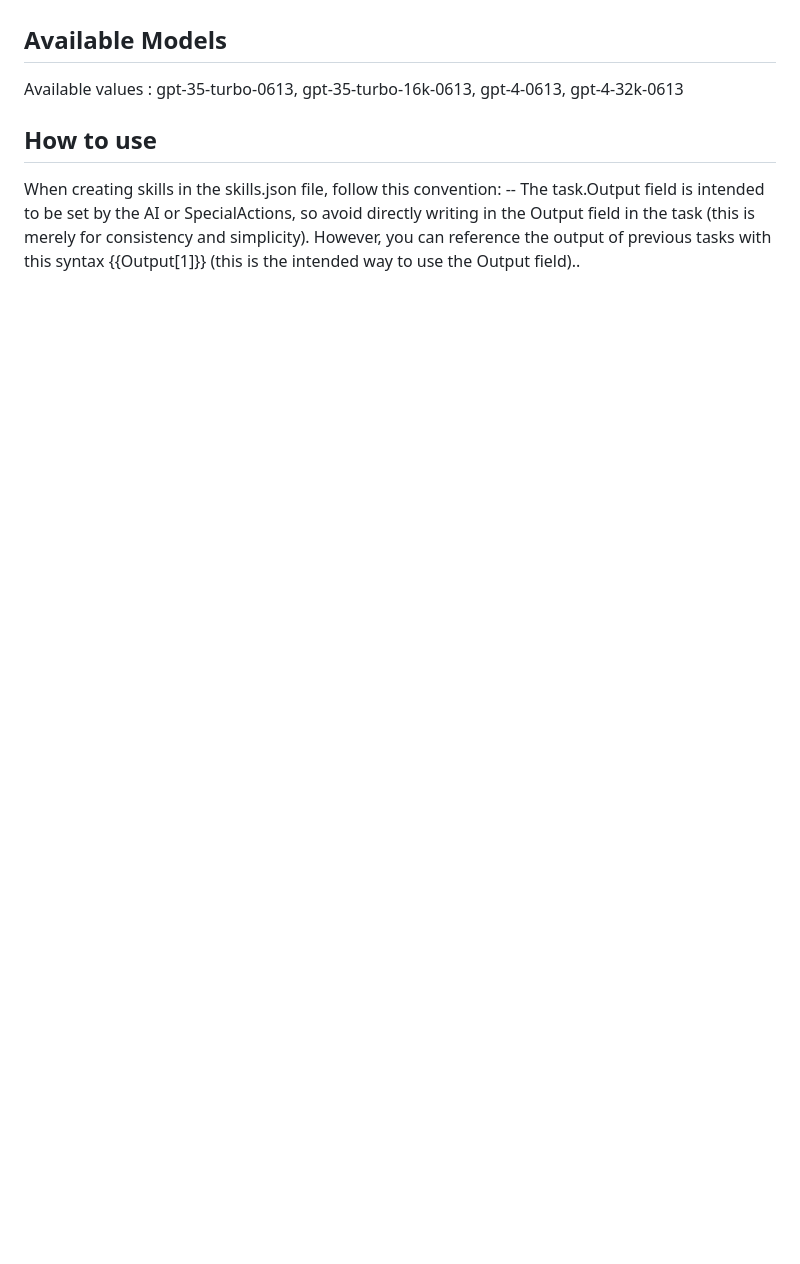
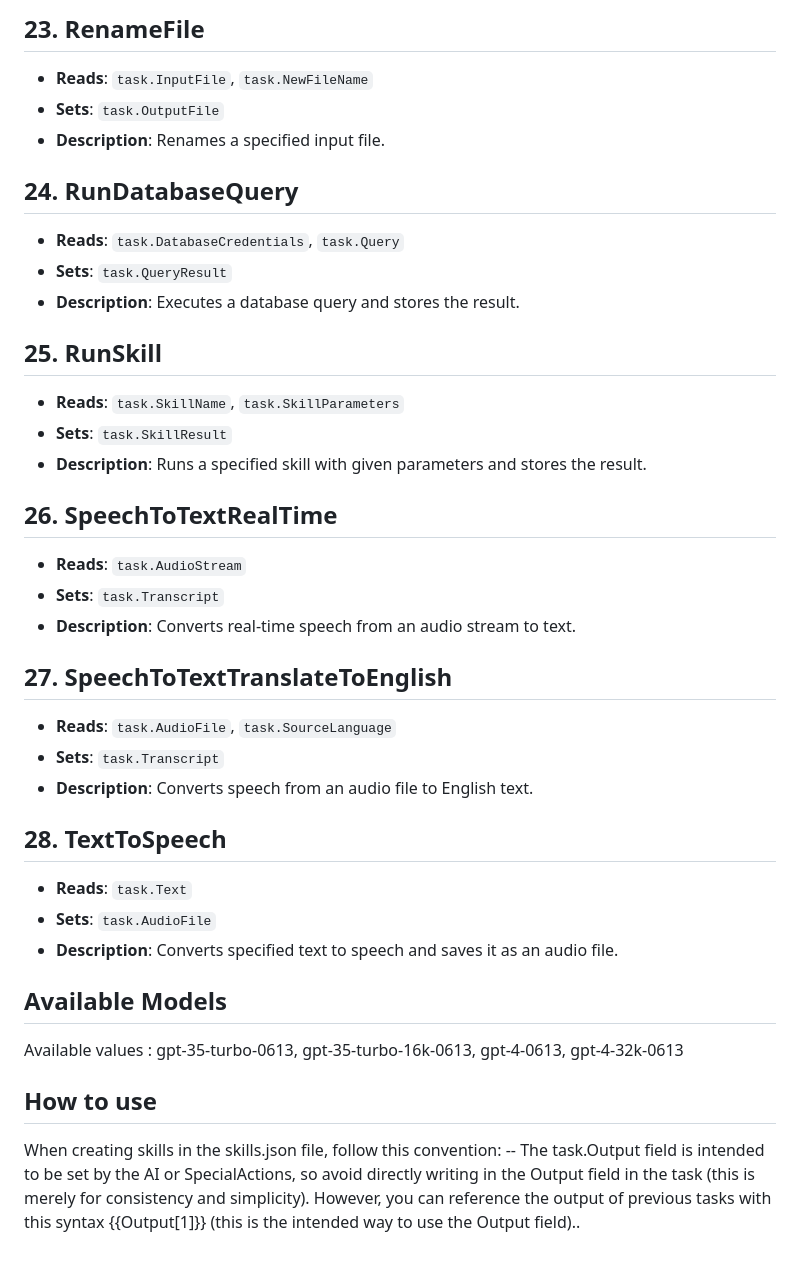
Before and after one commit to egokick/ego-skill-composer, a Markdown page: README.md, the part around the change printed below. Drawn GitHub-style; blank space fills up the shorter version.

```diff
--- a/README.md
+++ b/README.md
@@ -54,3 +154,32 @@ After running the application, follow the on-screen prompts to either generate n
+## 23. RenameFile
+- **Reads**: `task.InputFile`, `task.NewFileName`
+- **Sets**: `task.OutputFile`
+- **Description**: Renames a specified input file.
+
+## 24. RunDatabaseQuery
+- **Reads**: `task.DatabaseCredentials`, `task.Query`
+- **Sets**: `task.QueryResult`
+- **Description**: Executes a database query and stores the result.
+
+## 25. RunSkill
+- **Reads**: `task.SkillName`, `task.SkillParameters`
+- **Sets**: `task.SkillResult`
+- **Description**: Runs a specified skill with given parameters and stores the result.
+
+## 26. SpeechToTextRealTime
+- **Reads**: `task.AudioStream`
+- **Sets**: `task.Transcript`
+- **Description**: Converts real-time speech from an audio stream to text.
+
+## 27. SpeechToTextTranslateToEnglish
+- **Reads**: `task.AudioFile`, `task.SourceLanguage`
+- **Sets**: `task.Transcript`
+- **Description**: Converts speech from an audio file to English text.
+
+## 28. TextToSpeech
+- **Reads**: `task.Text`
+- **Sets**: `task.AudioFile`
+- **Description**: Converts specified text to speech and saves it as an audio file.
 
 ## Available Models
 Available values : gpt-35-turbo-0613, gpt-35-turbo-16k-0613, gpt-4-0613, gpt-4-32k-0613
```
Also changed, not shown: other parts of README.md (+107 -7 lines).
